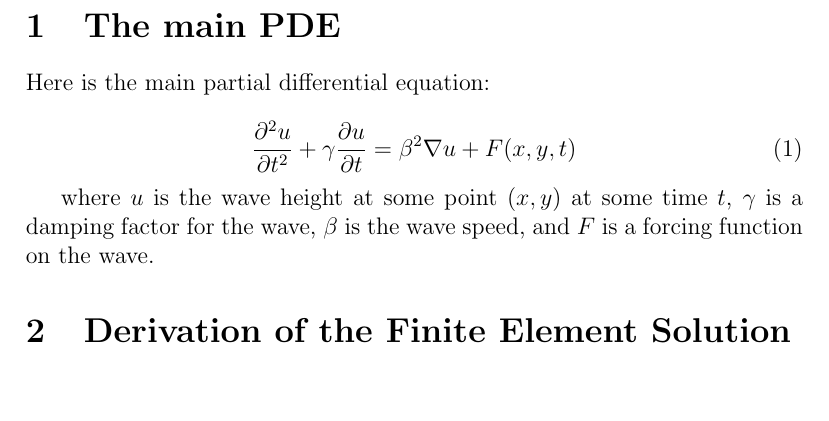
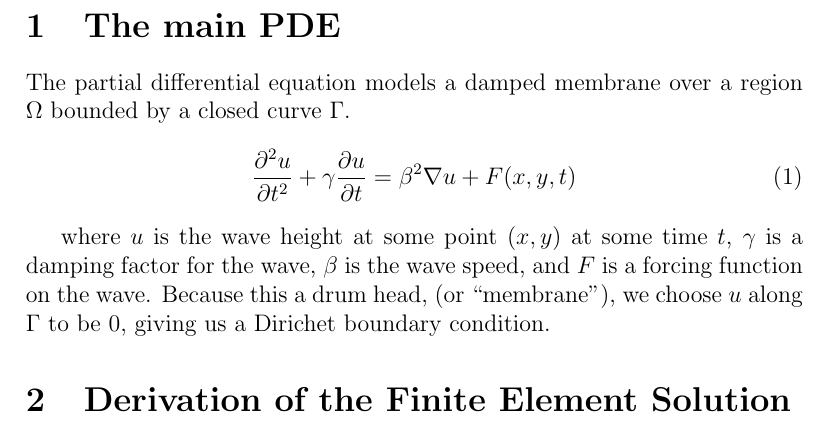
Before and after one commit to chipbell4/math_6640_project, a LaTeX document (paper/main.tex): part of the page, cut so that both start at the same text, the shorter picture padded with empty space. Compiled offline with pdfLaTeX.

Commit message:
Beefing up the main section a little

```diff
--- a/paper/main.tex
+++ b/paper/main.tex
@@ -5,16 +5,16 @@
 \begin{document}
 
 \section{The main PDE}
-Here is the main partial differential equation:
-
-\begin{equation}
+The partial differential equation models a damped membrane over a region $\Omega$ bounded by a closed curve $\Gamma$.
+\begin{equation} \label{eq:main_pde}
 \frac{\partial^2u}{\partial t^2} + \gamma \frac{\partial u}{\partial t}
 =
 \beta^2 \nabla u + F(x,y,t)
 \end{equation}
 
 where $u$ is the wave height at some point $(x,y)$ at some time $t$, $\gamma$ is a damping factor for the wave,
-$\beta$ is the wave speed, and $F$ is a forcing function on the wave.
+$\beta$ is the wave speed, and $F$ is a forcing function on the wave. Because this a drum head, (or ``membrane''), we choose
+$u$ along $\Gamma$ to be 0, giving us a Dirichet boundary condition.
 
 \section{Derivation of the Finite Element Solution}
 
```
